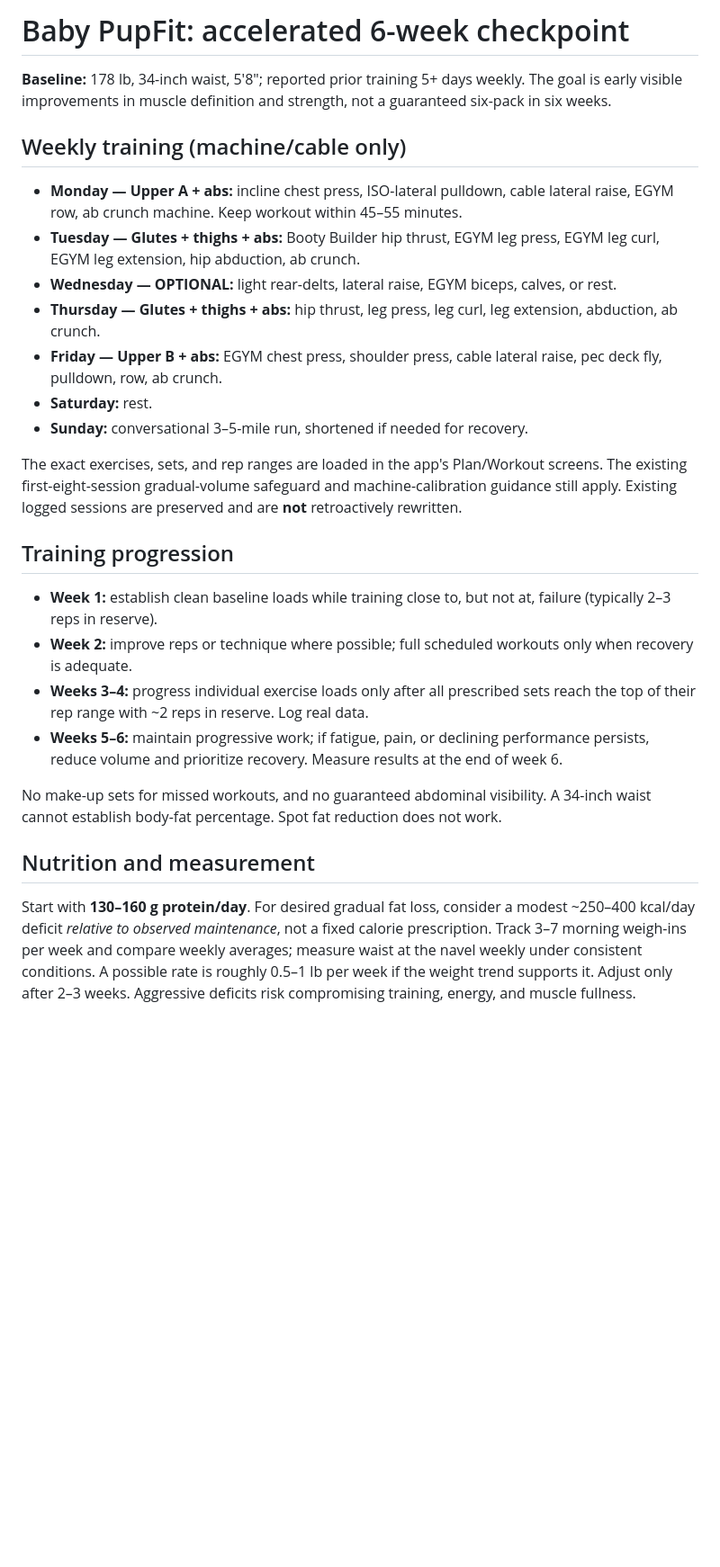
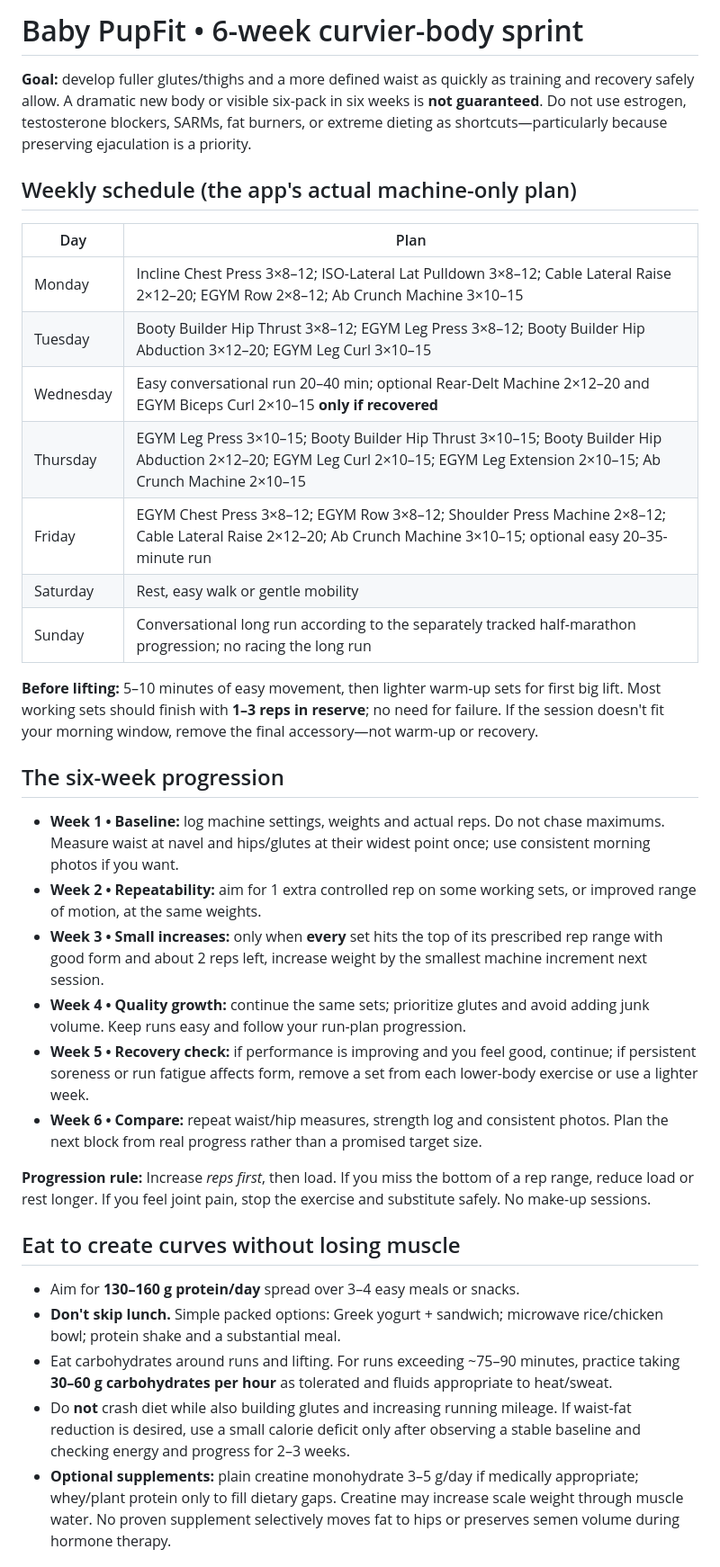
Before and after one commit to SableWolphen/baby-pupfit, a Markdown page: 6-week-transformation.md, the part around one of its changes. Shown at 90% size. Drawn GitHub-style; blank space fills up the shorter version.

Commit message:
Align accelerated six-week shape plan with actual workouts and safe progression

```diff
--- a/6-week-transformation.md
+++ b/6-week-transformation.md
@@ -1,26 +1,34 @@
-# Baby PupFit: accelerated 6-week checkpoint
+# Baby PupFit • 6-week curvier-body sprint
 
-**Baseline:** 178 lb, 34-inch waist, 5'8"; reported prior training 5+ days weekly. The goal is early visible improvements in muscle definition and strength, not a guaranteed six-pack in six weeks.
+**Goal:** develop fuller glutes/thighs and a more defined waist as quickly as training and recovery safely allow. A dramatic new body or visible six-pack in six weeks is **not guaranteed**. Do not use estrogen, testosterone blockers, SARMs, fat burners, or extreme dieting as shortcuts—particularly because preserving ejaculation is a priority.
 
-## Weekly training (machine/cable only)
-- **Monday — Upper A + abs:** incline chest press, ISO-lateral pulldown, cable lateral raise, EGYM row, ab crunch machine. Keep workout within 45–55 minutes.
-- **Tuesday — Glutes + thighs + abs:** Booty Builder hip thrust, EGYM leg press, EGYM leg curl, EGYM leg extension, hip abduction, ab crunch.
-- **Wednesday — OPTIONAL:** light rear-delts, lateral raise, EGYM biceps, calves, or rest.
-- **Thursday — Glutes + thighs + abs:** hip thrust, leg press, leg curl, leg extension, abduction, ab crunch.
-- **Friday — Upper B + abs:** EGYM chest press, shoulder press, cable lateral raise, pec deck fly, pulldown, row, ab crunch.
-- **Saturday:** rest.
-- **Sunday:** conversational 3–5-mile run, shortened if needed for recovery.
+## Weekly schedule (the app's actual machine-only plan)
+| Day | Plan |
+|---|---|
+| Monday | Incline Chest Press 3×8–12; ISO-Lateral Lat Pulldown 3×8–12; Cable Lateral Raise 2×12–20; EGYM Row 2×8–12; Ab Crunch Machine 3×10–15 |
+| Tuesday | Booty Builder Hip Thrust 3×8–12; EGYM Leg Press 3×8–12; Booty Builder Hip Abduction 3×12–20; EGYM Leg Curl 3×10–15 |
+| Wednesday | Easy conversational run 20–40 min; optional Rear-Delt Machine 2×12–20 and EGYM Biceps Curl 2×10–15 **only if recovered** |
+| Thursday | EGYM Leg Press 3×10–15; Booty Builder Hip Thrust 3×10–15; Booty Builder Hip Abduction 2×12–20; EGYM Leg Curl 2×10–15; EGYM Leg Extension 2×10–15; Ab Crunch Machine 2×10–15 |
+| Friday | EGYM Chest Press 3×8–12; EGYM Row 3×8–12; Shoulder Press Machine 2×8–12; Cable Lateral Raise 2×12–20; Ab Crunch Machine 3×10–15; optional easy 20–35-minute run |
+| Saturday | Rest, easy walk or gentle mobility |
+| Sunday | Conversational long run according to the separately tracked half-marathon progression; no racing the long run |
 
-The exact exercises, sets, and rep ranges are loaded in the app's Plan/Workout screens. The existing first-eight-session gradual-volume safeguard and machine-calibration guidance still apply. Existing logged sessions are preserved and are **not** retroactively rewritten.
+**Before lifting:** 5–10 minutes of easy movement, then lighter warm-up sets for first big lift. Most working sets should finish with **1–3 reps in reserve**; no need for failure. If the session doesn't fit your morning window, remove the final accessory—not warm-up or recovery.
 
-## Training progression
-- **Week 1:** establish clean baseline loads while training close to, but not at, failure (typically 2–3 reps in reserve).
-- **Week 2:** improve reps or technique where possible; full scheduled workouts only when recovery is adequate.
-- **Weeks 3–4:** progress individual exercise loads only after all prescribed sets reach the top of their rep range with ~2 reps in reserve. Log real data.
-- **Weeks 5–6:** maintain progressive work; if fatigue, pain, or declining performance persists, reduce volume and prioritize recovery. Measure results at the end of week 6.
+## The six-week progression
+- **Week 1 • Baseline:** log machine settings, weights and actual reps. Do not chase maximums. Measure waist at navel and hips/glutes at their widest point once; use consistent morning photos if you want.
+- **Week 2 • Repeatability:** aim for 1 extra controlled rep on some working sets, or improved range of motion, at the same weights.
+- **Week 3 • Small increases:** only when **every** set hits the top of its prescribed rep range with good form and about 2 reps left, increase weight by the smallest machine increment next session.
+- **Week 4 • Quality growth:** continue the same sets; prioritize glutes and avoid adding junk volume. Keep runs easy and follow your run-plan progression.
+- **Week 5 • Recovery check:** if performance is improving and you feel good, continue; if persistent soreness or run fatigue affects form, remove a set from each lower-body exercise or use a lighter week.
+- **Week 6 • Compare:** repeat waist/hip measures, strength log and consistent photos. Plan the next block from real progress rather than a promised target size.
 
-No make-up sets for missed workouts, and no guaranteed abdominal visibility. A 34-inch waist cannot establish body-fat percentage. Spot fat reduction does not work.
+**Progression rule:** Increase *reps first*, then load. If you miss the bottom of a rep range, reduce load or rest longer. If you feel joint pain, stop the exercise and substitute safely. No make-up sessions.
 
-## Nutrition and measurement
-Start with **130–160 g protein/day**. For desired gradual fat loss, consider a modest ~250–400 kcal/day deficit *relative to observed maintenance*, not a fixed calorie prescription. Track 3–7 morning weigh-ins per week and compare weekly averages; measure waist at the navel weekly under consistent conditions. A possible rate is roughly 0.5–1 lb per week if the weight trend supports it. Adjust only after 2–3 weeks. Aggressive deficits risk compromising training, energy, and muscle fullness.
+## Eat to create curves without losing muscle
+- Aim for **130–160 g protein/day** spread over 3–4 easy meals or snacks.
+- **Don't skip lunch.** Simple packed options: Greek yogurt + sandwich; microwave rice/chicken bowl; protein shake and a substantial meal.
+- Eat carbohydrates around runs and lifting. For runs exceeding ~75–90 minutes, practice taking **30–60 g carbohydrates per hour** as tolerated and fluids appropriate to heat/sweat.
+- Do **not** crash diet while also building glutes and increasing running mileage. If waist-fat reduction is desired, use a small calorie deficit only after observing a stable baseline and checking energy and progress for 2–3 weeks.
+- **Optional supplements:** plain creatine monohydrate 3–5 g/day if medically appropriate; whey/plant protein only to fill dietary gaps. Creatine may increase scale weight through muscle water. No proven supplement selectively moves fat to hips or preserves semen volume during hormone therapy.
 
```
Also changed, not shown: other parts of 6-week-transformation.md (+12 -6 lines).
